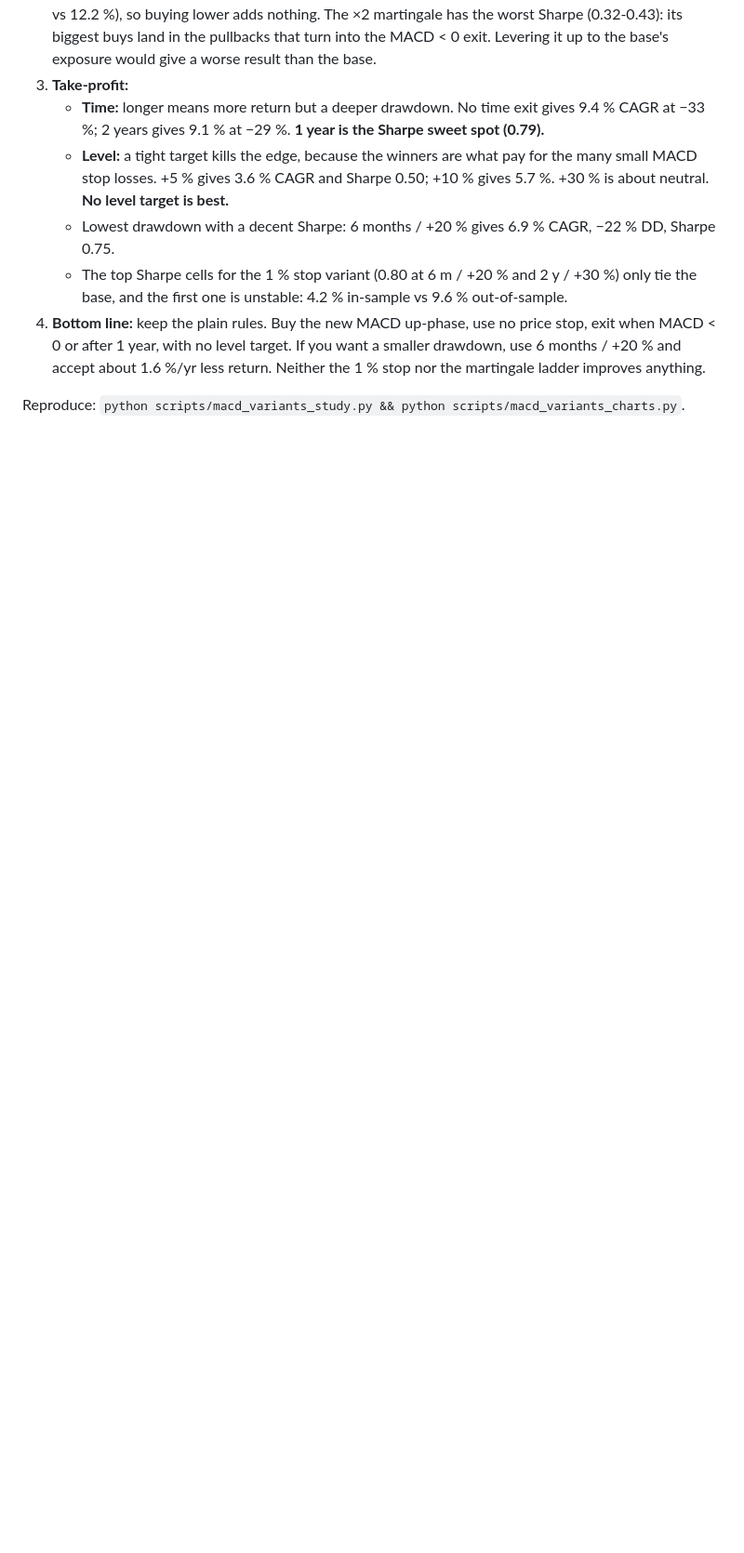
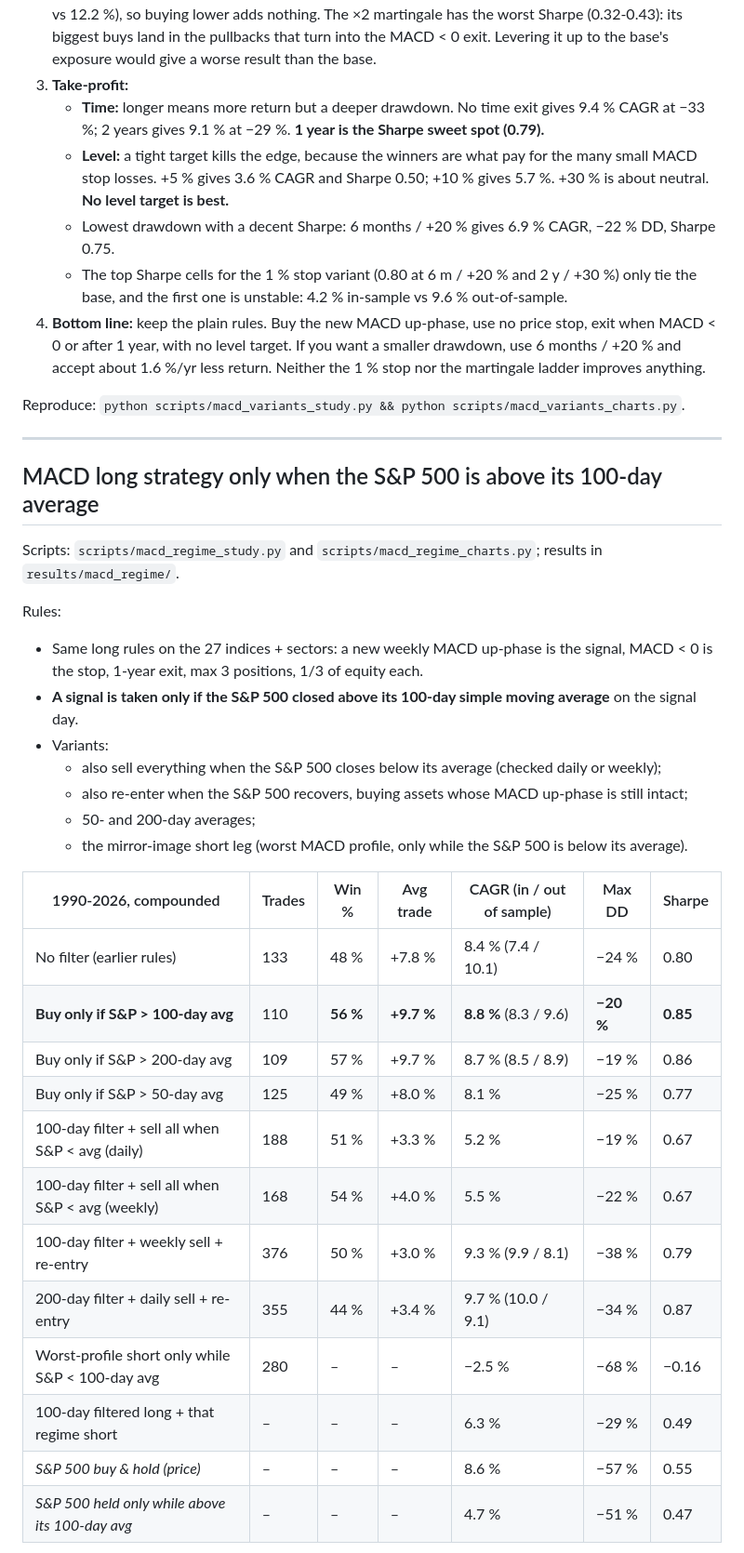
Before and after one commit to marcinzieba4-bot/PlayTacticalAggregatesAfterSelloff, a Markdown page: README.md, the part around one of its changes. Shown at 93% size. GitHub-like rendering; blank space fills up the shorter version.

```diff
--- a/README.md
+++ b/README.md
@@ -94,3 +94,34 @@ These tests start from the MACD-only strategy above: a new up-phase signal, the
 4. **Bottom line:** keep the plain rules. Buy the new MACD up-phase, use no price stop, exit when MACD < 0 or after 1 year, with no level target. If you want a smaller drawdown, use 6 months / +20 % and accept about 1.6 %/yr less return. Neither the 1 % stop nor the martingale ladder improves anything.
 
 Reproduce: `python scripts/macd_variants_study.py && python scripts/macd_variants_charts.py`.
+
+---
+
+## MACD long strategy only when the S&P 500 is above its 100-day average
+
+Scripts: `scripts/macd_regime_study.py` and `scripts/macd_regime_charts.py`; results in `results/macd_regime/`.
+
+Rules:
+* Same long rules on the 27 indices + sectors: a new weekly MACD up-phase is the signal, MACD < 0 is the stop, 1-year exit, max 3 positions, 1/3 of equity each.
+* **A signal is taken only if the S&P 500 closed above its 100-day simple moving average** on the signal day.
+* Variants:
+  * also sell everything when the S&P 500 closes below its average (checked daily or weekly);
+  * also re-enter when the S&P 500 recovers, buying assets whose MACD up-phase is still intact;
+  * 50- and 200-day averages;
+  * the mirror-image short leg (worst MACD profile, only while the S&P 500 is below its average).
+
+| 1990-2026, compounded | Trades | Win % | Avg trade | CAGR (in / out of sample) | Max DD | Sharpe |
+|---|---|---|---|---|---|---|
+| No filter (earlier rules) | 133 | 48 % | +7.8 % | 8.4 % (7.4 / 10.1) | −24 % | 0.80 |
+| **Buy only if S&P > 100-day avg** | 110 | **56 %** | **+9.7 %** | **8.8 %** (8.3 / 9.6) | **−20 %** | **0.85** |
+| Buy only if S&P > 200-day avg | 109 | 57 % | +9.7 % | 8.7 % (8.5 / 8.9) | −19 % | 0.86 |
+| Buy only if S&P > 50-day avg | 125 | 49 % | +8.0 % | 8.1 % | −25 % | 0.77 |
+| 100-day filter + sell all when S&P < avg (daily) | 188 | 51 % | +3.3 % | 5.2 % | −19 % | 0.67 |
+| 100-day filter + sell all when S&P < avg (weekly) | 168 | 54 % | +4.0 % | 5.5 % | −22 % | 0.67 |
+| 100-day filter + weekly sell + re-entry | 376 | 50 % | +3.0 % | 9.3 % (9.9 / 8.1) | −38 % | 0.79 |
+| 200-day filter + daily sell + re-entry | 355 | 44 % | +3.4 % | 9.7 % (10.0 / 9.1) | −34 % | 0.87 |
+| Worst-profile short only while S&P < 100-day avg | 280 | – | – | −2.5 % | −68 % | −0.16 |
+| 100-day filtered long + that regime short | – | – | – | 6.3 % | −29 % | 0.49 |
+| *S&P 500 buy & hold (price)* | – | – | – | 8.6 % | −57 % | 0.55 |
+| *S&P 500 held only while above its 100-day avg* | – | – | – | 4.7 % | −51 % | 0.47 |
+
```
Also changed, not shown: other parts of README.md (+14 -0 lines), results/macd_regime/macd_regime.png (added), 12 other files.
